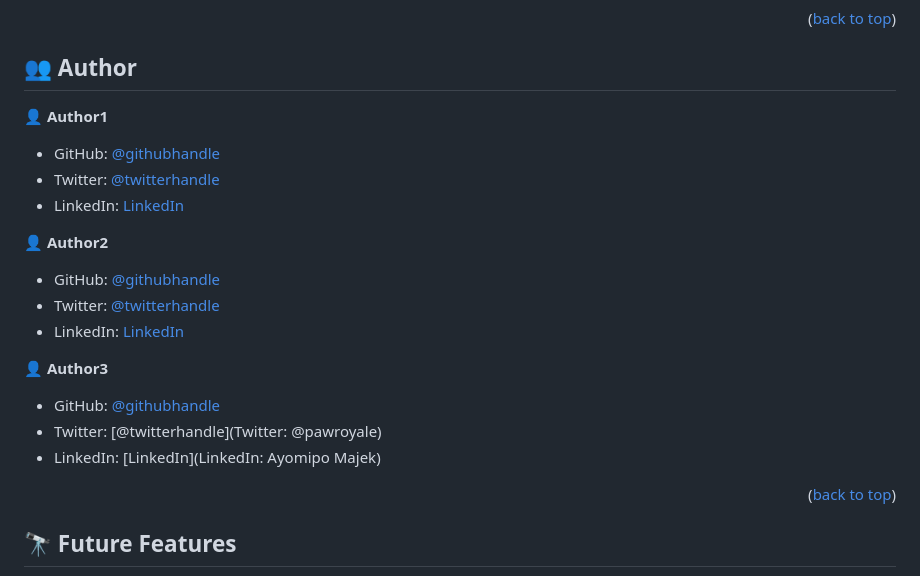
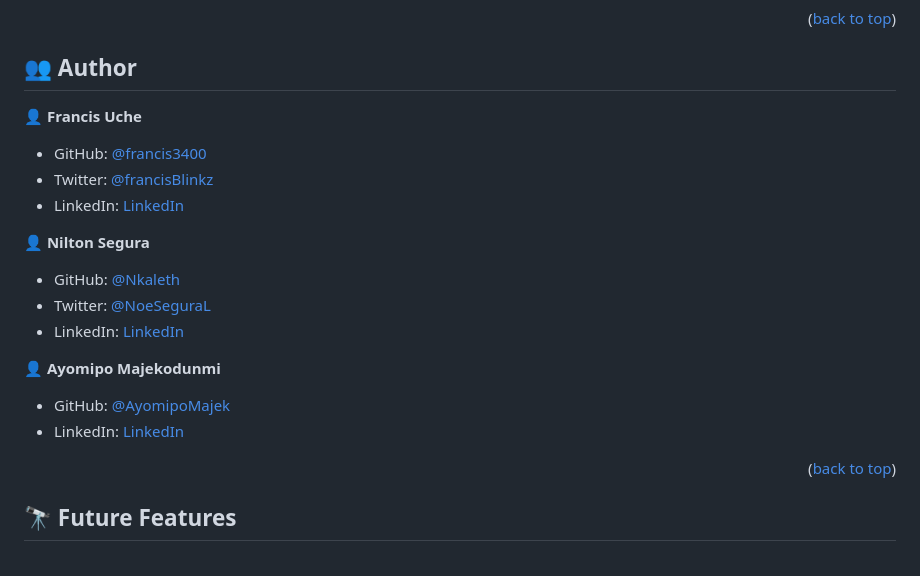
Before and after one commit to Nkaleth/Capstone2_art, a Markdown page: README.md, the part around the change. Rendered like a GitHub page.

Commit message:
Authors Updated

```diff
--- a/README.md
+++ b/README.md
@@ -163,23 +163,22 @@ To run the ESLint linter
 
 ## 👥 Author <a name="author"></a>
 
-👤 **Author1**
+👤 **Francis Uche**
 
-- GitHub: [@githubhandle](https://github.com/francis3400)
-- Twitter: [@twitterhandle](https://twitter.com/francisBlinkz)
+- GitHub: [@francis3400](https://github.com/francis3400)
+- Twitter: [@francisBlinkz](https://twitter.com/francisBlinkz)
 - LinkedIn: [LinkedIn](https://linkedin.com/in/francis-uche)
 
-👤 **Author2**
+👤 **Nilton Segura**
 
-- GitHub: [@githubhandle](https://www.linkedin.com/in/nseguralu/)
-- Twitter: [@twitterhandle](https://twitter.com/NoeSeguraL)
-- LinkedIn: [LinkedIn](https://github.com/Nkaleth)
+- GitHub: [@Nkaleth](https://github.com/Nkaleth)
+- Twitter: [@NoeSeguraL](https://twitter.com/NoeSeguraL)
+- LinkedIn: [LinkedIn](https://www.linkedin.com/in/nseguralu/)
 
-👤 **Author3**
+👤 **Ayomipo Majekodunmi**
 
-- GitHub: [@githubhandle](@AyomipoMajek)
-- Twitter: [@twitterhandle](Twitter: @pawroyale)
-- LinkedIn: [LinkedIn](LinkedIn: Ayomipo Majek)
+- GitHub: [@AyomipoMajek](https://github.com/AyomipoMajek)
+- LinkedIn: [LinkedIn](https://www.linkedin.com/in/ayomipo-majek-977569185/)
 
 <p align="right">(<a href="#readme-top">back to top</a>)</p>
 
```
